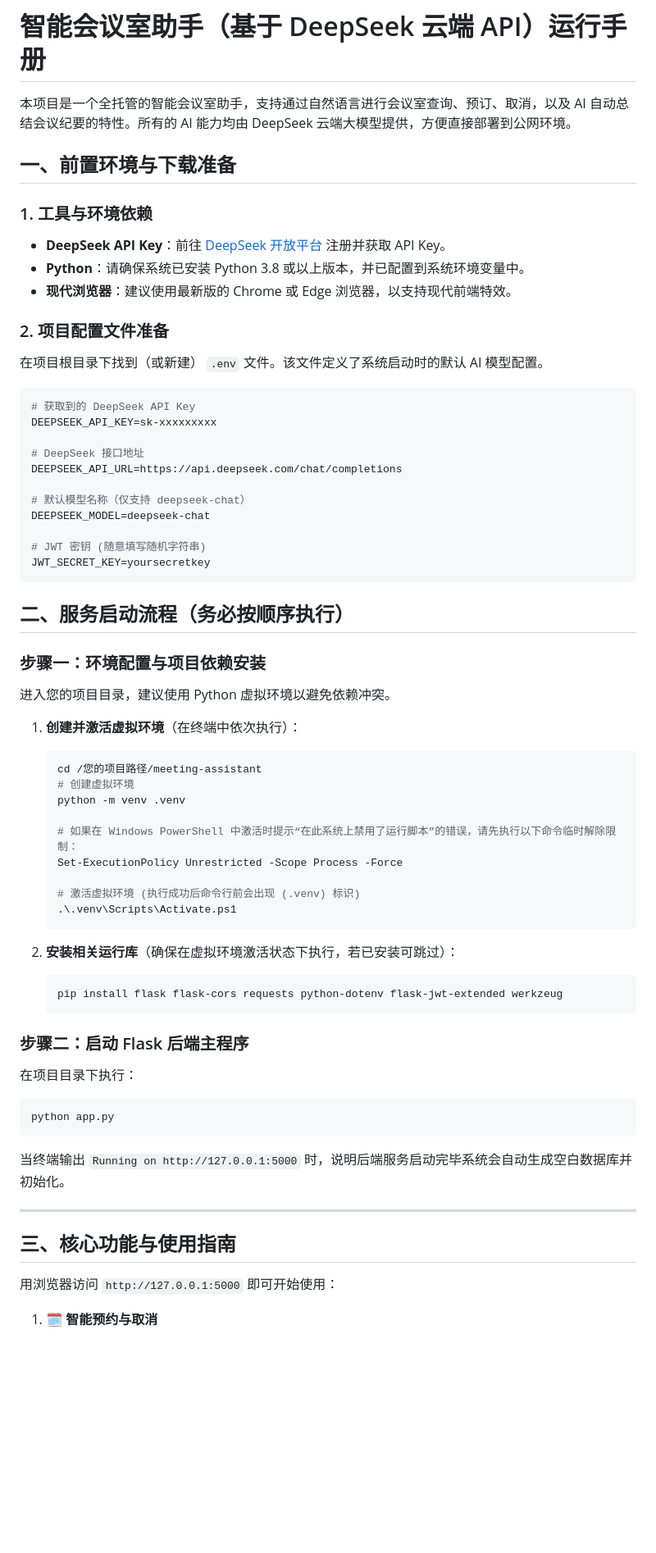
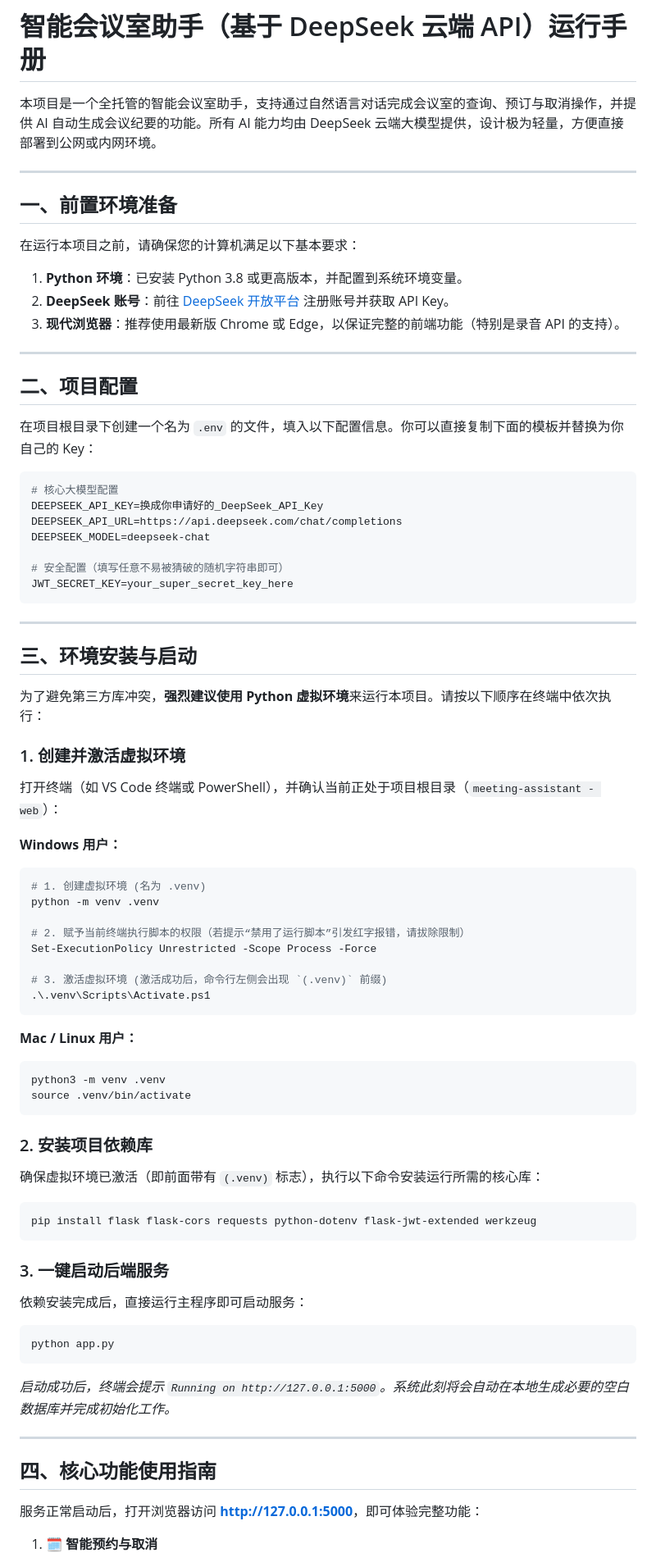
Before and after one commit to suwa-ko/meeting-assistant-web, a Markdown page: README.md, the part around one of its changes. Shown at 82% size. Rendered like a GitHub page; blank space fills up the shorter version.

Commit message:
重构README

````diff
--- a/README.md
+++ b/README.md
@@ -1,72 +1,85 @@
 # 智能会议室助手（基于 DeepSeek 云端 API）运行手册
 
-本项目是一个全托管的智能会议室助手，支持通过自然语言进行会议室查询、预订、取消，以及 AI 自动总结会议纪要的特性。所有的 AI 能力均由 DeepSeek 云端大模型提供，方便直接部署到公网环境。
+本项目是一个全托管的智能会议室助手，支持通过自然语言对话完成会议室的查询、预订与取消操作，并提供 AI 自动生成会议纪要的功能。所有 AI 能力均由 DeepSeek 云端大模型提供，设计极为轻量，方便直接部署到公网或内网环境。
 
-## 一、前置环境与下载准备
+---
 
-### 1. 工具与环境依赖
+## 一、前置环境准备
 
-- **DeepSeek API Key**：前往 [DeepSeek 开放平台](https://platform.deepseek.com/) 注册并获取 API Key。
-- **Python**：请确保系统已安装 Python 3.8 或以上版本，并已配置到系统环境变量中。
-- **现代浏览器**：建议使用最新版的 Chrome 或 Edge 浏览器，以支持现代前端特效。
+在运行本项目之前，请确保您的计算机满足以下基本要求：
 
-### 2. 项目配置文件准备
+1. **Python 环境**：已安装 Python 3.8 或更高版本，并配置到系统环境变量。
+2. **DeepSeek 账号**：前往 [DeepSeek 开放平台](https://platform.deepseek.com/) 注册账号并获取 API Key。
+3. **现代浏览器**：推荐使用最新版 Chrome 或 Edge，以保证完整的前端功能（特别是录音 API 的支持）。
 
-在项目根目录下找到（或新建） `.env` 文件。该文件定义了系统启动时的默认 AI 模型配置。
+---
+
+## 二、项目配置
+
+在项目根目录下创建一个名为 `.env` 的文件，填入以下配置信息。你可以直接复制下面的模板并替换为你自己的 Key：
 
 ```env
-# 获取到的 DeepSeek API Key
-DEEPSEEK_API_KEY=sk-xxxxxxxxx
-
-# DeepSeek 接口地址
+# 核心大模型配置
+DEEPSEEK_API_KEY=换成你申请好的_DeepSeek_API_Key
 DEEPSEEK_API_URL=https://api.deepseek.com/chat/completions
-
-# 默认模型名称（仅支持 deepseek-chat）
 DEEPSEEK_MODEL=deepseek-chat
 
-# JWT 密钥 (随意填写随机字符串)
-JWT_SECRET_KEY=yoursecretkey
+# 安全配置（填写任意不易被猜破的随机字符串即可）
+JWT_SECRET_KEY=your_super_secret_key_here
 ```
 
-## 二、服务启动流程（务必按顺序执行）
+---
 
-### 步骤一：环境配置与项目依赖安装
+## 三、环境安装与启动
 
-进入您的项目目录，建议使用 Python 虚拟环境以避免依赖冲突。
+为了避免第三方库冲突，**强烈建议使用 Python 虚拟环境**来运行本项目。请按以下顺序在终端中依次执行：
 
-1. **创建并激活虚拟环境**（在终端中依次执行）：
+### 1. 创建并激活虚拟环境
 
-   ```powershell
-   cd /您的项目路径/meeting-assistant
-   # 创建虚拟环境
-   python -m venv .venv
+打开终端（如 VS Code 终端或 PowerShell），并确认当前正处于项目根目录（`meeting-assistant - web`）：
 
-   # 如果在 Windows PowerShell 中激活时提示“在此系统上禁用了运行脚本”的错误，请先执行以下命令临时解除限制：
-   Set-ExecutionPolicy Unrestricted -Scope Process -Force
-
-   # 激活虚拟环境 (执行成功后命令行前会出现 (.venv) 标识)
-   .\.venv\Scripts\Activate.ps1
-   ```
-
-2. **安装相关运行库**（确保在虚拟环境激活状态下执行，若已安装可跳过）：
-   ```powershell
-   pip install flask flask-cors requests python-dotenv flask-jwt-extended werkzeug
-   ```
-
-### 步骤二：启动 Flask 后端主程序
-
-在项目目录下执行：
+**Windows 用户：**
 
 ```powershell
+# 1. 创建虚拟环境 (名为 .venv)
+python -m venv .venv
+
+# 2. 赋予当前终端执行脚本的权限（若提示“禁用了运行脚本”引发红字报错，请拔除限制）
+Set-ExecutionPolicy Unrestricted -Scope Process -Force
+
+# 3. 激活虚拟环境 (激活成功后，命令行左侧会出现 `(.venv)` 前缀)
+.\.venv\Scripts\Activate.ps1
+```
+
+**Mac / Linux 用户：**
+
+```bash
+python3 -m venv .venv
+source .venv/bin/activate
+```
+
+### 2. 安装项目依赖库
+
+确保虚拟环境已激活（即前面带有 `(.venv)` 标志），执行以下命令安装运行所需的核心库：
+
+```bash
+pip install flask flask-cors requests python-dotenv flask-jwt-extended werkzeug
+```
+
+### 3. 一键启动后端服务
+
+依赖安装完成后，直接运行主程序即可启动服务：
+
+```bash
 python app.py
 ```
 
-当终端输出 `Running on http://127.0.0.1:5000` 时，说明后端服务启动完毕系统会自动生成空白数据库并初始化。
+_启动成功后，终端会提示 `Running on http://127.0.0.1:5000`。系统此刻将会自动在本地生成必要的空白数据库并完成初始化工作。_
 
 ---
 
-## 三、核心功能与使用指南
+## 四、核心功能使用指南
 
-用浏览器访问 `http://127.0.0.1:5000` 即可开始使用：
+服务正常启动后，打开浏览器访问 **[http://127.0.0.1:5000](http://127.0.0.1:5000)**，即可体验完整功能：
 
 1. 🗓️ **智能预约与取消**
````
Also changed, not shown: other parts of README.md (+17 -14 lines).
